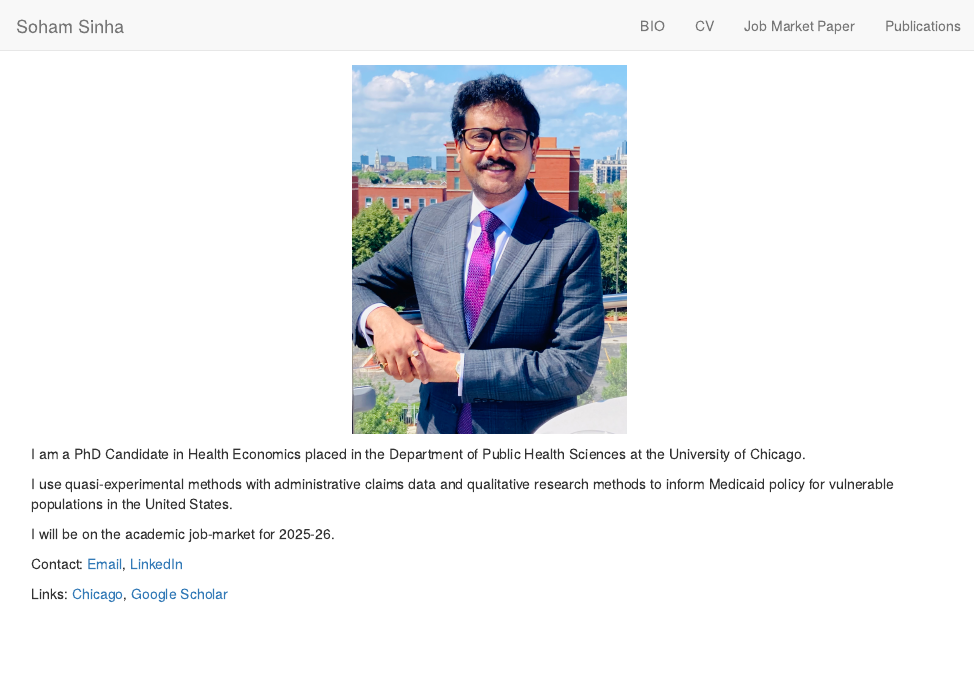
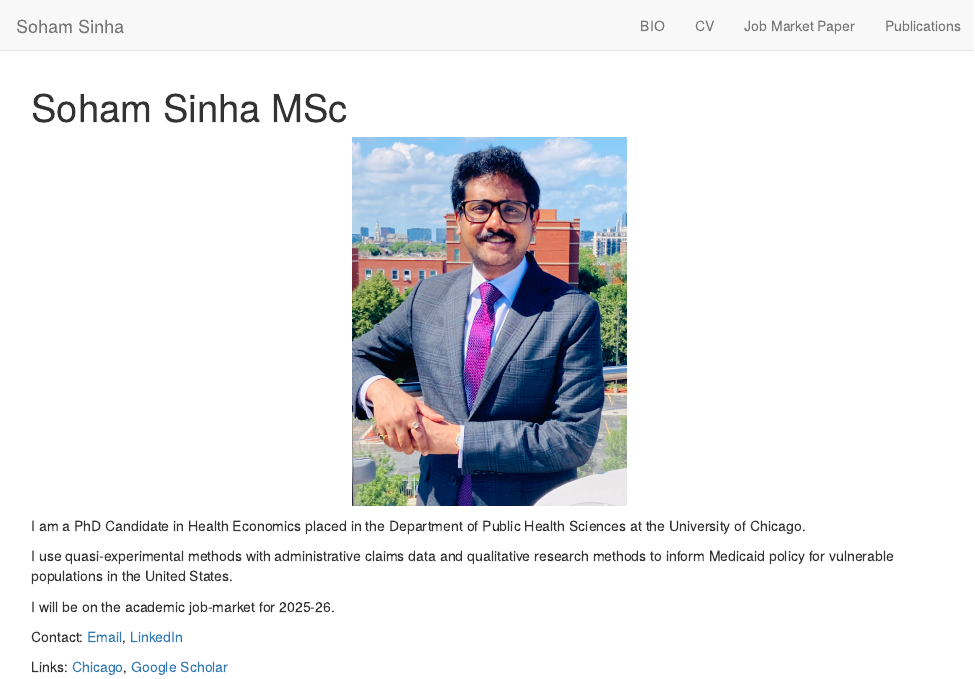
Before and after one commit to sohamssinha/sohamssinha, an R Markdown document (index.Rmd): the page in a window 1100 px wide, from its top. Rendered offline with R 4.5, knitr and Pandoc, with nearby package versions.

Commit message:
Add files via upload

```diff
--- a/_site.yml
+++ b/_site.yml
@@ -1,6 +1,6 @@
 # _site.yml
-name: "Soham Sinha"
-output_dir: "."
+name: "sohamssinha"
+output_dir: "_site"
 navbar:
   title: "Soham Sinha"
   right:
--- a/index.Rmd
+++ b/index.Rmd
@@ -1,2 +1,4 @@
 
+---
+title: "Soham Sinha MSc"
 
```
Also changed, not shown: publications.Rmd (line endings or trailing spaces), index.Rmd (2 more changed lines), 1 other file.
